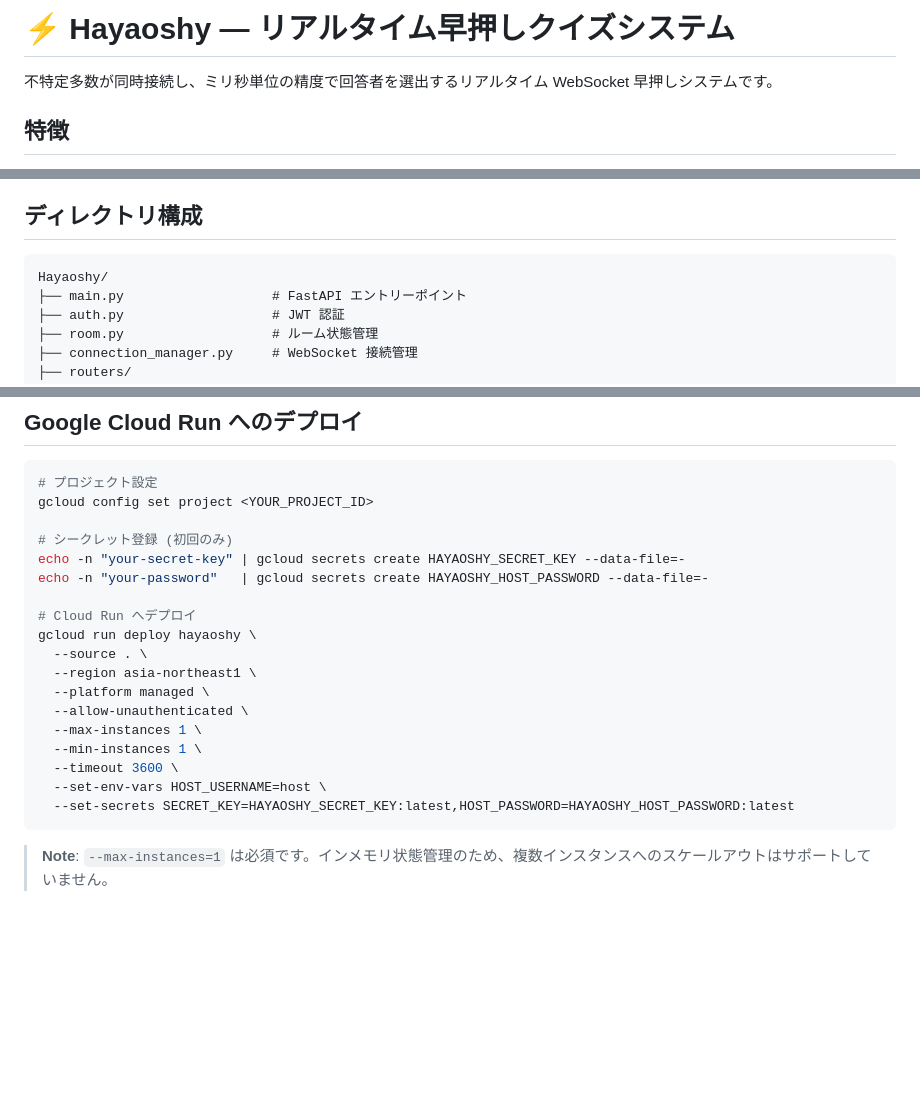
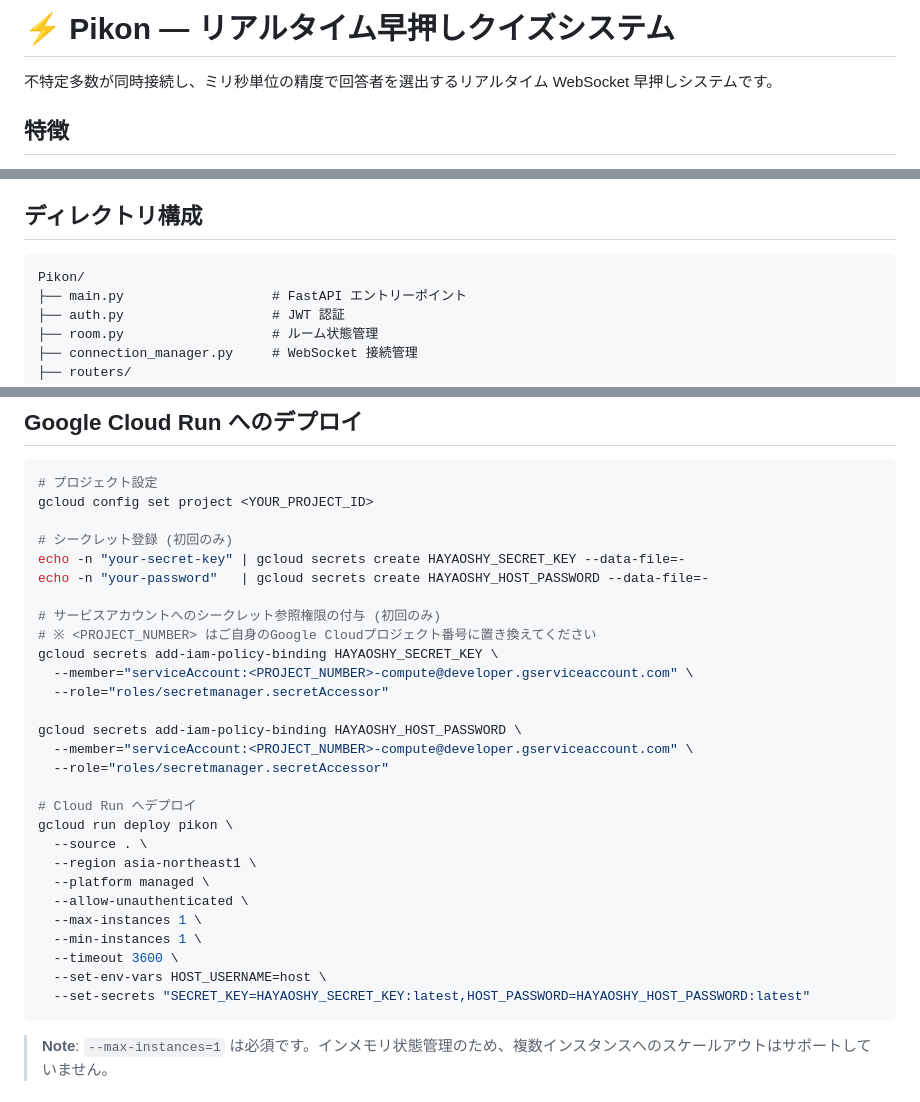
Before and after one commit to KI1208/Pikon, a Markdown page: README.md, 3 parts joined by grey strips. Rendered like a GitHub page; blank space fills up the shorter version.

````diff
--- a/README.md
+++ b/README.md
@@ -1,4 +1,4 @@
-# ⚡ Hayaoshy — リアルタイム早押しクイズシステム
+# ⚡ Pikon — リアルタイム早押しクイズシステム
 
 不特定多数が同時接続し、ミリ秒単位の精度で回答者を選出するリアルタイム WebSocket 早押しシステムです。
 
@@ -14,7 +14,7 @@
 ## ディレクトリ構成
 
 ```
-Hayaoshy/
+Pikon/
 ├── main.py                   # FastAPI エントリーポイント
 ├── auth.py                   # JWT 認証
 ├── room.py                   # ルーム状態管理
@@ -82,8 +82,18 @@ gcloud config set project <YOUR_PROJECT_ID>
 echo -n "your-secret-key" | gcloud secrets create HAYAOSHY_SECRET_KEY --data-file=-
 echo -n "your-password"   | gcloud secrets create HAYAOSHY_HOST_PASSWORD --data-file=-
 
+# サービスアカウントへのシークレット参照権限の付与 (初回のみ)
+# ※ <PROJECT_NUMBER> はご自身のGoogle Cloudプロジェクト番号に置き換えてください
+gcloud secrets add-iam-policy-binding HAYAOSHY_SECRET_KEY \
+  --member="serviceAccount:<PROJECT_NUMBER>-compute@developer.gserviceaccount.com" \
+  --role="roles/secretmanager.secretAccessor"
+
+gcloud secrets add-iam-policy-binding HAYAOSHY_HOST_PASSWORD \
+  --member="serviceAccount:<PROJECT_NUMBER>-compute@developer.gserviceaccount.com" \
+  --role="roles/secretmanager.secretAccessor"
+
 # Cloud Run へデプロイ
-gcloud run deploy hayaoshy \
+gcloud run deploy pikon \
   --source . \
   --region asia-northeast1 \
   --platform managed \
@@ -92,7 +102,7 @@ gcloud run deploy hayaoshy \
   --min-instances 1 \
   --timeout 3600 \
   --set-env-vars HOST_USERNAME=host \
-  --set-secrets SECRET_KEY=HAYAOSHY_SECRET_KEY:latest,HOST_PASSWORD=HAYAOSHY_HOST_PASSWORD:latest
+  --set-secrets "SECRET_KEY=HAYAOSHY_SECRET_KEY:latest,HOST_PASSWORD=HAYAOSHY_HOST_PASSWORD:latest"
 ```
 
 > **Note**: `--max-instances=1` は必須です。インメモリ状態管理のため、複数インスタンスへのスケールアウトはサポートしていません。
````
Also changed, not shown: DEPLOY.md (+11 -11 lines).
